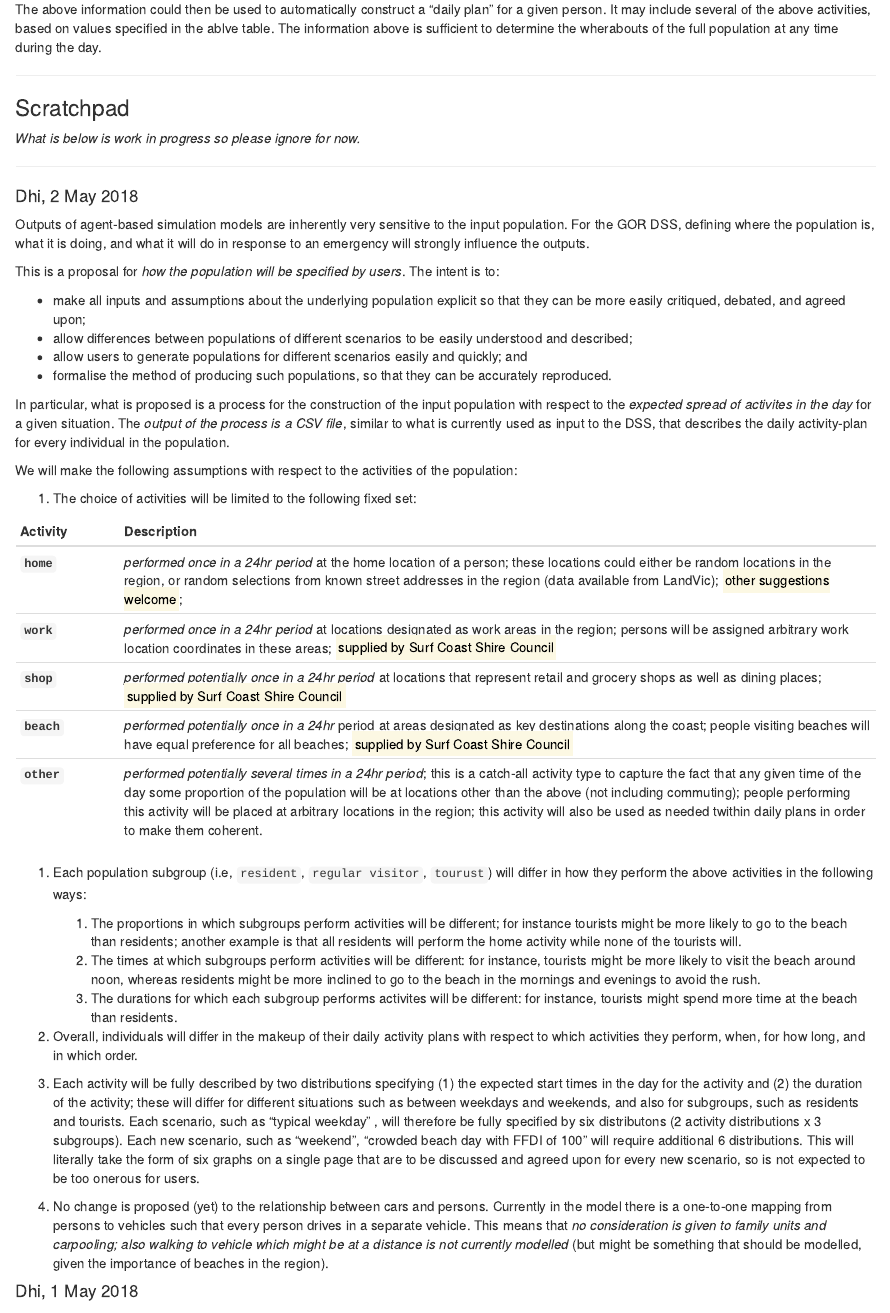
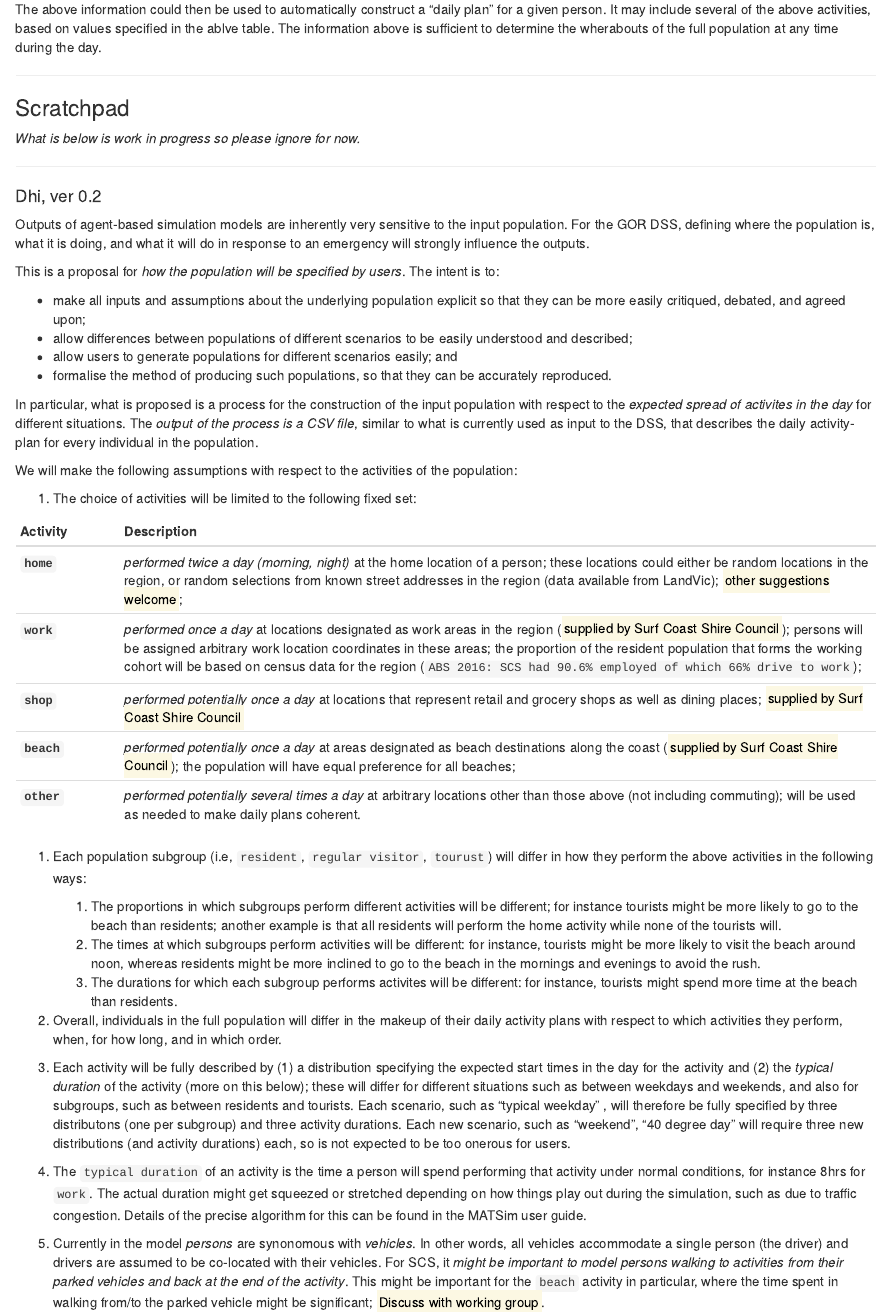
Before and after one commit to agentsoz/ees-synthetic-population, an R Markdown document (synthetic-population.Rmd): the page in a window 1100 px wide, from 2000 px down. Rendered offline with R 4.5, knitr and Pandoc, with nearby package versions.

Commit message:
SCS: population synthesis process (work in progress)

````diff
--- a/synthetic-population.Rmd
+++ b/synthetic-population.Rmd
@@ -94,45 +94,6 @@ The above information could then be used to automatically construct a "daily pla
 
 ---
 
-#### Dhi, 2 May 2018
-
-Outputs of agent-based simulation models are inherently very sensitive to the input population. For the GOR DSS, defining where the population is, what it is doing, and what it will do in response to an emergency will strongly influence the outputs.
-
-This is a proposal for *how the population will be specified by users*. The intent is to:
-
-* make all inputs and assumptions about the underlying population explicit so that they can be more easily critiqued, debated, and agreed upon;
-* allow differences between populations of different scenarios to be easily understood and described;
-* allow users to generate populations for different scenarios easily and quickly; and
-* formalise the method of producing such populations, so that they can be accurately reproduced.
-
-In particular, what is proposed is a process for the construction of the input population with respect to the *expected spread of activites in the day* for a given situation. The *output of the process is a CSV file*, similar to what is currently used as input to the DSS, that describes the daily activity-plan for every individual in the population.
-
-We will make the following assumptions with respect to the activities of the population:
-
-1. The choice of activities will be limited to the following fixed set:
-
-Activity | Description
----------- | -------------------------------------------------------------------
-**`home`** | *performed once in a 24hr period* at the home location of a person; these locations could either be random locations in the region, or random selections from known street addresses in the region (data available from LandVic); <mark>other suggestions welcome</mark>;
-**`work`** | *performed once in a 24hr period* at locations designated as work areas in the region; persons will be assigned arbitrary work location coordinates in these areas; <mark>supplied by Surf Coast Shire Council</mark>
-**`shop`** | *performed potentially once in a 24hr period* at locations that represent retail and grocery shops as well as dining places; <mark>supplied by Surf Coast Shire Council</mark>
-**`beach`** | *performed potentially once in a 24hr* period at areas designated as key destinations along the coast; people visiting beaches will have equal preference for all beaches; <mark>supplied by Surf Coast Shire Council</mark>
-**`other`** | *performed potentially several times in a 24hr period*; this is a catch-all activity type to capture the fact that any given time of the day some proportion of the population will be at locations other than the above (not including commuting); people performing this activity will be placed at arbitrary locations in the region; this activity will also be used as needed twithin daily plans in order to make them coherent.
-
-1. Each population subgroup (i.e, `resident`, `regular visitor`, `tourust`) will differ in how they perform the above activities in the following ways:
-    1. The proportions in which subgroups perform activities will be different; for instance tourists might be more likely to go to the beach than residents; another example is that all residents will perform the home activity while none of the tourists will.
-    1. The times at which subgroups perform activities will be different: for instance, tourists might be more likely to visit the beach around noon, whereas residents might be more inclined to go to the beach in the mornings and evenings to avoid the rush.
-    1. The durations for which each subgroup performs activites will be different: for instance, tourists might spend more time at the beach than residents.
-
-1. Overall, individuals will differ in the makeup of their daily activity plans with respect to which activities they perform, when, for how long, and in which order.
-
-1. Each activity will be fully described by two distributions specifying (1) the expected start times in the day for the activity and (2) the duration of the activity; these will differ for different situations such as between weekdays and weekends, and also for subgroups, such as residents and tourists. Each scenario, such as "typical weekday" , will therefore be fully specified by six distributons (2 activity distributions x 3 subgroups). Each new scenario, such as "weekend", "crowded beach day with FFDI of 100" will require additional 6 distributions. This will literally take the form of six graphs on a single page that are to be discussed and agreed upon for every new scenario, so is not expected to be too onerous for users.
-
-1. No change is proposed (yet) to the relationship between cars and persons. Currently in the model there is a one-to-one mapping from persons to vehicles such that every person drives in a separate vehicle. This means that *no consideration is given to family units and carpooling; also walking to vehicle which might be at a distance is not currently modelled* (but might be something that should be modelled, given the importance of beaches in the region).
-
-
-#### Dhi, 1 May 2018
-
 ```{r message=FALSE, warning=FALSE, include=FALSE}
 suppressMessages(require(reshape2))
 require(ggplot2)
@@ -154,3 +115,42 @@ ggplot(df, aes(Hour, Proportion, fill=Activity)) +
 }
 
 ```
+
+
+#### Dhi, ver 0.2
+
+Outputs of agent-based simulation models are inherently very sensitive to the input population. For the GOR DSS, defining where the population is, what it is doing, and what it will do in response to an emergency will strongly influence the outputs.
+
+This is a proposal for *how the population will be specified by users*. The intent is to:
+
+* make all inputs and assumptions about the underlying population explicit so that they can be more easily critiqued, debated, and agreed upon;
+* allow differences between populations of different scenarios to be easily understood and described;
+* allow users to generate populations for different scenarios easily; and
+* formalise the method of producing such populations, so that they can be accurately reproduced.
+
+In particular, what is proposed is a process for the construction of the input population with respect to the *expected spread of activites in the day* for different situations. The *output of the process is a CSV file*, similar to what is currently used as input to the DSS, that describes the daily activity-plan for every individual in the population.
+
+We will make the following assumptions with respect to the activities of the population:
+
+1. The choice of activities will be limited to the following fixed set:
+
+Activity | Description
+---------- | -------------------------------------------------------------------
+**`home`** | *performed twice a day (morning, night)* at the home location of a person; these locations could either be random locations in the region, or random selections from known street addresses in the region (data available from LandVic); <mark>other suggestions welcome</mark>;
+**`work`** | *performed once a day* at locations designated as work areas in the region (<mark>supplied by Surf Coast Shire Council</mark>); persons will be assigned arbitrary work location coordinates in these areas; the proportion of the resident population that forms the working cohort will be based on census data for the region (`ABS 2016: SCS had 90.6% employed of which 66% drive to work`);
+**`shop`** | *performed potentially once a day* at locations that represent retail and grocery shops as well as dining places; <mark>supplied by Surf Coast Shire Council</mark>
+**`beach`** | *performed potentially once a day* at areas designated as beach destinations along the coast (<mark>supplied by Surf Coast Shire Council</mark>); the population will have equal preference for all beaches;
+**`other`** | *performed potentially several times a day* at arbitrary locations other than those above (not including commuting); will be used as needed to make daily plans coherent.
+
+1. Each population subgroup (i.e, `resident`, `regular visitor`, `tourust`) will differ in how they perform the above activities in the following ways:
+    1. The proportions in which subgroups perform different activities will be different; for instance tourists might be more likely to go to the beach than residents; another example is that all residents will perform the home activity while none of the tourists will.
+    1. The times at which subgroups perform activities will be different: for instance, tourists might be more likely to visit the beach around noon, whereas residents might be more inclined to go to the beach in the mornings and evenings to avoid the rush.
+    1. The durations for which each subgroup performs activites will be different: for instance, tourists might spend more time at the beach than residents.
+
+1. Overall, individuals in the full population will differ in the makeup of their daily activity plans with respect to which activities they perform, when, for how long, and in which order.
+
+1. Each activity will be fully described by (1) a distribution specifying the expected start times in the day for the activity and (2) the *typical duration* of the activity (more on this below); these will differ for different situations such as between weekdays and weekends, and also for subgroups, such as between residents and tourists. Each scenario, such as "typical weekday" , will therefore be fully specified by three distributons (one per subgroup) and three activity durations. Each new scenario, such as "weekend", "40 degree day" will require three new distributions (and activity durations) each, so is not expected to be too onerous for users.
+
+  1. The `typical duration` of an activity is the time a person will spend performing that activity under normal conditions, for instance 8hrs for `work`. The actual duration might get squeezed or stretched depending on how things play out during the simulation, such as due to traffic congestion. Details of the precise algorithm for this can be found in the MATSim user guide.
+
+  1. Currently in the model *persons* are synonomous with *vehicles*. In other words, all vehicles accommodate a single person (the driver) and drivers are assumed to be co-located with their vehicles. For SCS, it *might be important to model persons walking to activities from their parked vehicles and back at the end of the activity*. This might be important for the `beach` activity in particular, where the time spent in walking from/to the parked vehicle might be significant; <mark>Discuss with working group</mark>.
````
Also changed, not shown: synthetic-population.html, synthetic-population.md, synthetic-population_files/figure-html/unnamed-chunk-3-1.png, synthetic-population_files/figure-html/unnamed-chunk-3-2.png, synthetic-population_files/figure-html/unnamed-chunk-4-1.png (added), synthetic-population_files/figure-html/unnamed-chunk-4-2.png (added), synthetic-population_files/figure-html/unnamed-chunk-4-3.png (added), synthetic-population.Rmd (33 more changed lines).
